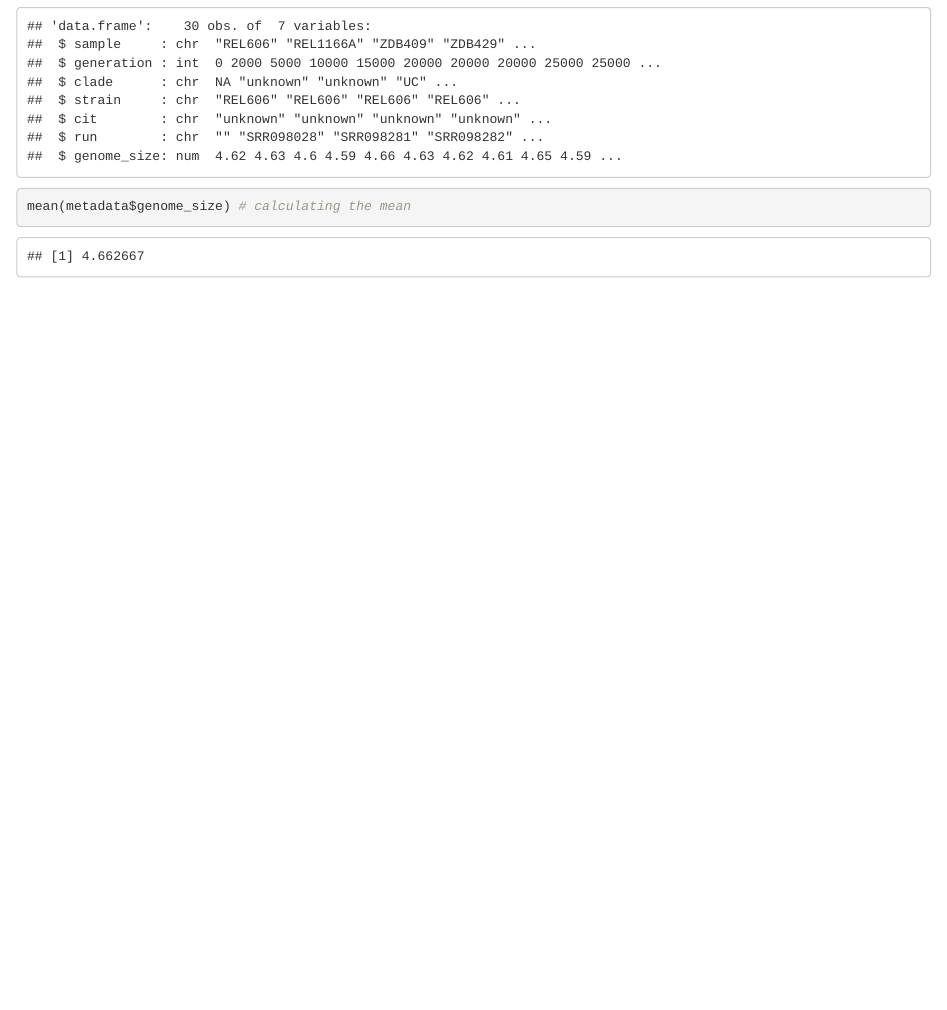
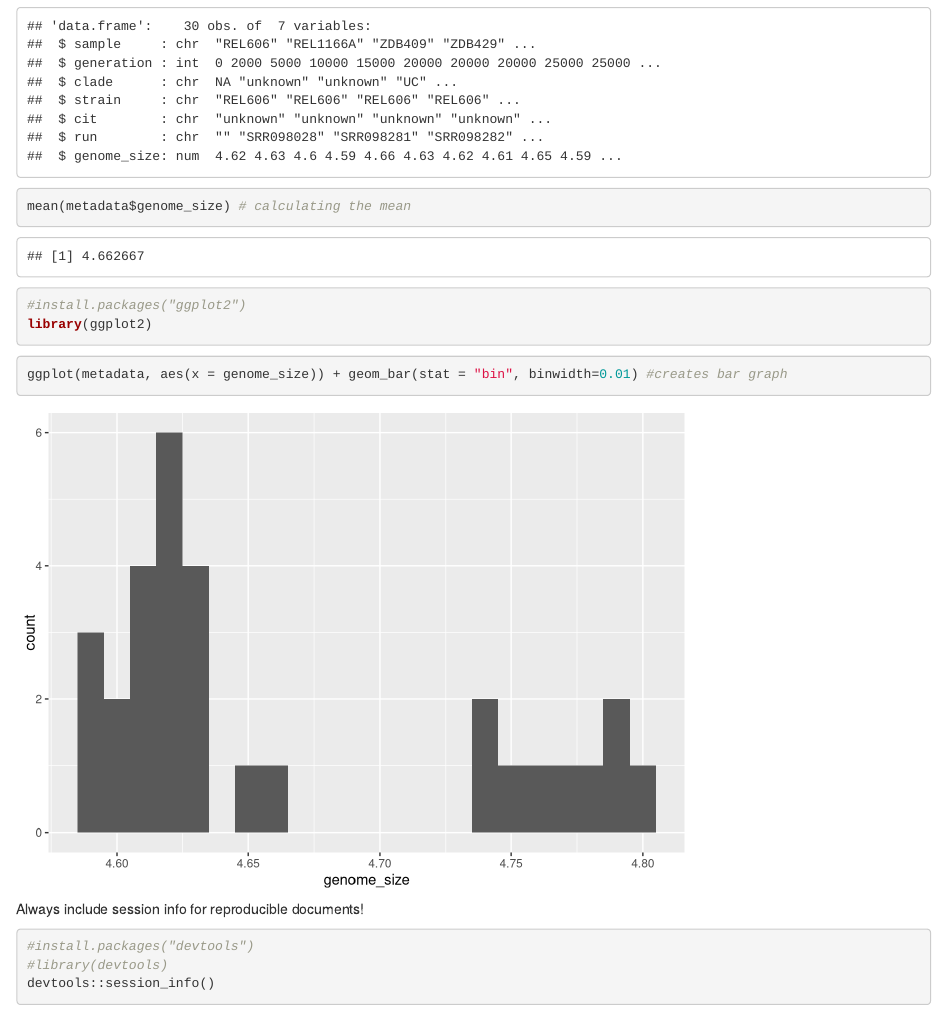
Before and after one commit to tjschaff/Bioinformatics_reproducibility, an R Markdown document (Ecoli_genomes.Rmd): the page in a window 1100 px wide, from 400 px down. Rendered offline with R 4.5, knitr and Pandoc, with nearby package versions.

Commit message:
loaded ggplot, session info with devtools

````diff
--- a/Ecoli_genomes.Rmd
+++ b/Ecoli_genomes.Rmd
@@ -22,3 +22,21 @@ str(metadata) # looking at structure of data frame
 mean(metadata$genome_size) # calculating the mean
 
 ```
+
+```{r load packages, eval=TRUE}
+#install.packages("ggplot2")
+library(ggplot2)
+```
+
+```{r data exploration, echo = TRUE, eval = TRUE, fig.center = TRUE}
+ggplot(metadata, aes(x = genome_size)) + geom_bar(stat = "bin", binwidth=0.01) #creates bar graph
+
+```
+
+Always include session info for reproducible documents!
+```{r session info}
+#install.packages("devtools")
+#library(devtools)
+devtools::session_info()
+
+```
````
Also changed, not shown: Ecoli_genomes.html.
